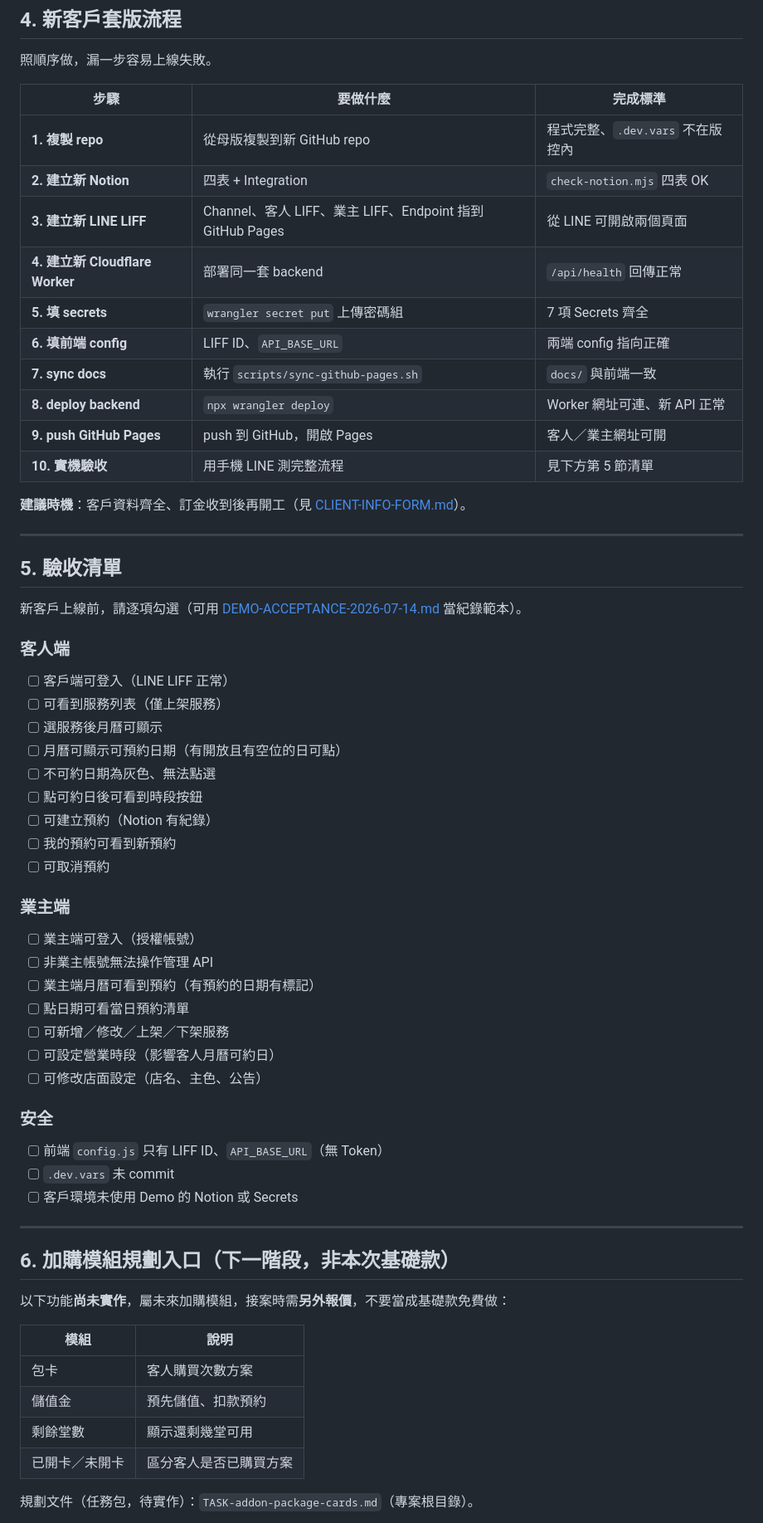
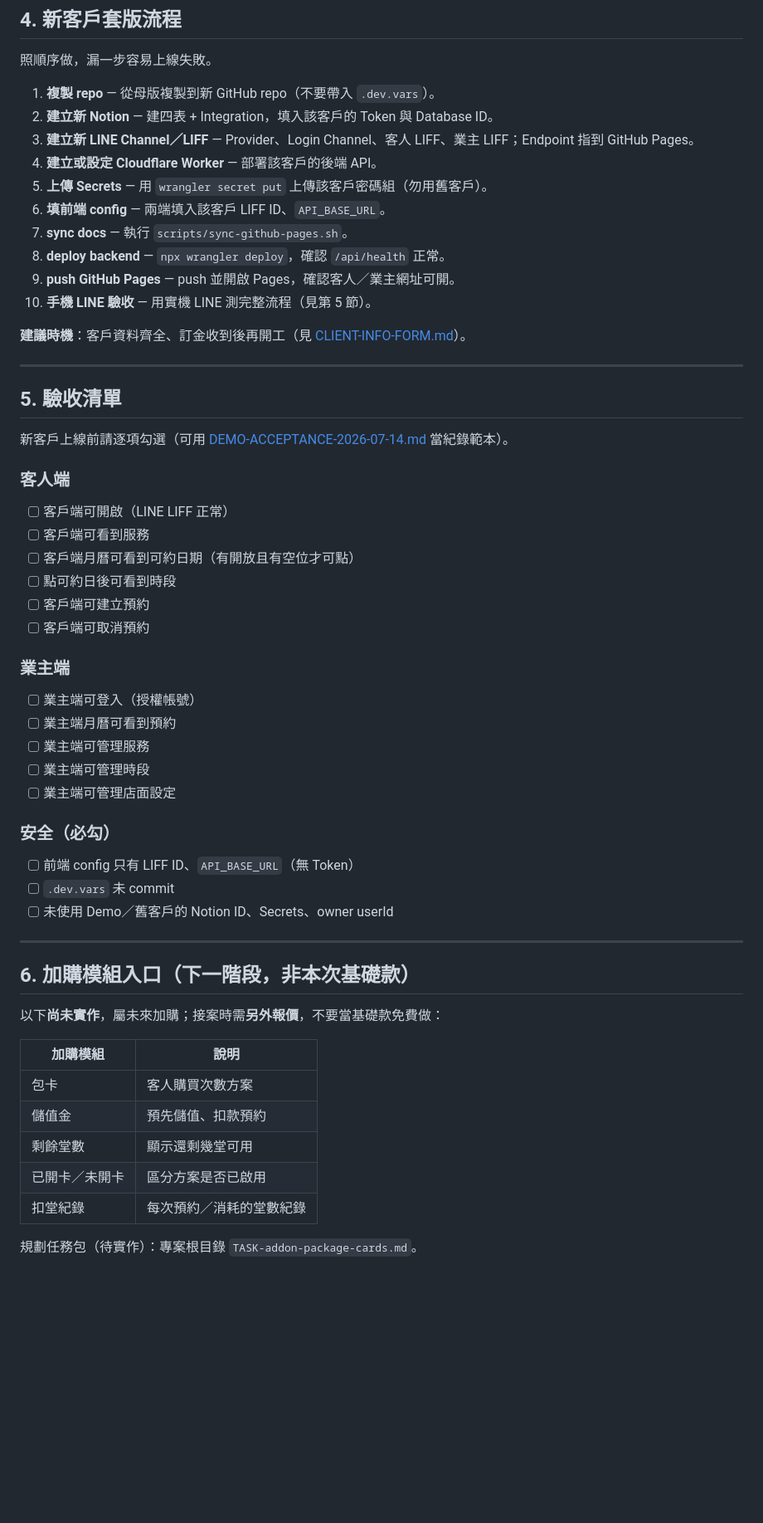
Before and after one commit to julietbizlab-svg/beauty-studio-booking, a Markdown page: product-docs/TEMPLATE-CLONE-GUIDE.md, the part around one of its changes. Shown at 83% size. GitHub-like rendering; blank space fills up the shorter version.

Commit message:
docs: add reusable template clone guide
Co-authored-by: Cursor <cursoragent@cursor.com>

```diff
--- a/product-docs/TEMPLATE-CLONE-GUIDE.md
+++ b/product-docs/TEMPLATE-CLONE-GUIDE.md
@@ -109,18 +111,16 @@ Demo 驗收紀錄見 [DEMO-ACCEPTANCE-2026-07-14.md](DEMO-ACCEPTANCE-2026-07-14.
 
 照順序做，漏一步容易上線失敗。
 
-| 步驟 | 要做什麼 | 完成標準 |
-|------|----------|----------|
-| **1. 複製 repo** | 從母版複製到新 GitHub repo | 程式完整、`.dev.vars` 不在版控內 |
-| **2. 建立新 Notion** | 四表 + Integration | `check-notion.mjs` 四表 OK |
-| **3. 建立新 LINE LIFF** | Channel、客人 LIFF、業主 LIFF、Endpoint 指到 GitHub Pages | 從 LINE 可開啟兩個頁面 |
-| **4. 建立新 Cloudflare Worker** | 部署同一套 backend | `/api/health` 回傳正常 |
-| **5. 填 secrets** | `wrangler secret put` 上傳密碼組 | 7 項 Secrets 齊全 |
-| **6. 填前端 config** | LIFF ID、`API_BASE_URL` | 兩端 config 指向正確 |
-| **7. sync docs** | 執行 `scripts/sync-github-pages.sh` | `docs/` 與前端一致 |
-| **8. deploy backend** | `npx wrangler deploy` | Worker 網址可連、新 API 正常 |
-| **9. push GitHub Pages** | push 到 GitHub，開啟 Pages | 客人／業主網址可開 |
-| **10. 實機驗收** | 用手機 LINE 測完整流程 | 見下方第 5 節清單 |
+1. **複製 repo** — 從母版複製到新 GitHub repo（不要帶入 `.dev.vars`）。
+2. **建立新 Notion** — 建四表 + Integration，填入該客戶的 Token 與 Database ID。
+3. **建立新 LINE Channel／LIFF** — Provider、Login Channel、客人 LIFF、業主 LIFF；Endpoint 指到 GitHub Pages。
+4. **建立或設定 Cloudflare Worker** — 部署該客戶的後端 API。
+5. **上傳 Secrets** — 用 `wrangler secret put` 上傳該客戶密碼組（勿用舊客戶）。
+6. **填前端 config** — 兩端填入該客戶 LIFF ID、`API_BASE_URL`。
+7. **sync docs** — 執行 `scripts/sync-github-pages.sh`。
+8. **deploy backend** — `npx wrangler deploy`，確認 `/api/health` 正常。
+9. **push GitHub Pages** — push 並開啟 Pages，確認客人／業主網址可開。
+10. **手機 LINE 驗收** — 用實機 LINE 測完整流程（見第 5 節）。
 
 **建議時機**：客戶資料齊全、訂金收到後再開工（見 [CLIENT-INFO-FORM.md](CLIENT-INFO-FORM.md)）。
 
@@ -128,48 +128,44 @@ Demo 驗收紀錄見 [DEMO-ACCEPTANCE-2026-07-14.md](DEMO-ACCEPTANCE-2026-07-14.
 
 ## 5. 驗收清單
 
-新客戶上線前，請逐項勾選（可用 [DEMO-ACCEPTANCE-2026-07-14.md](DEMO-ACCEPTANCE-2026-07-14.md) 當紀錄範本）。
+新客戶上線前請逐項勾選（可用 [DEMO-ACCEPTANCE-2026-07-14.md](DEMO-ACCEPTANCE-2026-07-14.md) 當紀錄範本）。
 
 ### 客人端
 
-- [ ] 客戶端可登入（LINE LIFF 正常）
-- [ ] 可看到服務列表（僅上架服務）
-- [ ] 選服務後月曆可顯示
-- [ ] 月曆可顯示可預約日期（有開放且有空位的日可點）
-- [ ] 不可約日期為灰色、無法點選
-- [ ] 點可約日後可看到時段按鈕
-- [ ] 可建立預約（Notion 有紀錄）
-- [ ] 我的預約可看到新預約
-- [ ] 可取消預約
+- [ ] 客戶端可開啟（LINE LIFF 正常）
+- [ ] 客戶端可看到服務
+- [ ] 客戶端月曆可看到可約日期（有開放且有空位才可點）
+- [ ] 點可約日後可看到時段
+- [ ] 客戶端可建立預約
+- [ ] 客戶端可取消預約
 
 ### 業主端
 
 - [ ] 業主端可登入（授權帳號）
-- [ ] 非業主帳號無法操作管理 API
-- [ ] 業主端月曆可看到預約（有預約的日期有標記）
-- [ ] 點日期可看當日預約清單
-- [ ] 可新增／修改／上架／下架服務
-- [ ] 可設定營業時段（影響客人月曆可約日）
-- [ ] 可修改店面設定（店名、主色、公告）
+- [ ] 業主端月曆可看到預約
+- [ ] 業主端可管理服務
+- [ ] 業主端可管理時段
+- [ ] 業主端可管理店面設定
 
-### 安全
+### 安全（必勾）
 
-- [ ] 前端 `config.js` 只有 LIFF ID、`API_BASE_URL`（無 Token）
+- [ ] 前端 config 只有 LIFF ID、`API_BASE_URL`（無 Token）
 - [ ] `.dev.vars` 未 commit
-- [ ] 客戶環境未使用 Demo 的 Notion 或 Secrets
+- [ ] 未使用 Demo／舊客戶的 Notion ID、Secrets、owner userId
 
 ---
 
-## 6. 加購模組規劃入口（下一階段，非本次基礎款）
+## 6. 加購模組入口（下一階段，非本次基礎款）
 
-以下功能**尚未實作**，屬未來加購模組，接案時需**另外報價**，不要當成基礎款免費做：
+以下**尚未實作**，屬未來加購；接案時需**另外報價**，不要當基礎款免費做：
 
-| 模組 | 說明 |
-|------|------|
+| 加購模組 | 說明 |
+|----------|------|
 | 包卡 | 客人購買次數方案 |
 | 儲值金 | 預先儲值、扣款預約 |
 | 剩餘堂數 | 顯示還剩幾堂可用 |
-| 已開卡／未開卡 | 區分客人是否已購買方案 |
+| 已開卡／未開卡 | 區分方案是否已啟用 |
+| 扣堂紀錄 | 每次預約／消耗的堂數紀錄 |
 
-規劃文件（任務包，待實作）：`TASK-addon-package-cards.md`（專案根目錄）。
+規劃任務包（待實作）：專案根目錄 `TASK-addon-package-cards.md`。
 
```
Also changed, not shown: other parts of product-docs/TEMPLATE-CLONE-GUIDE.md (+51 -49 lines).
